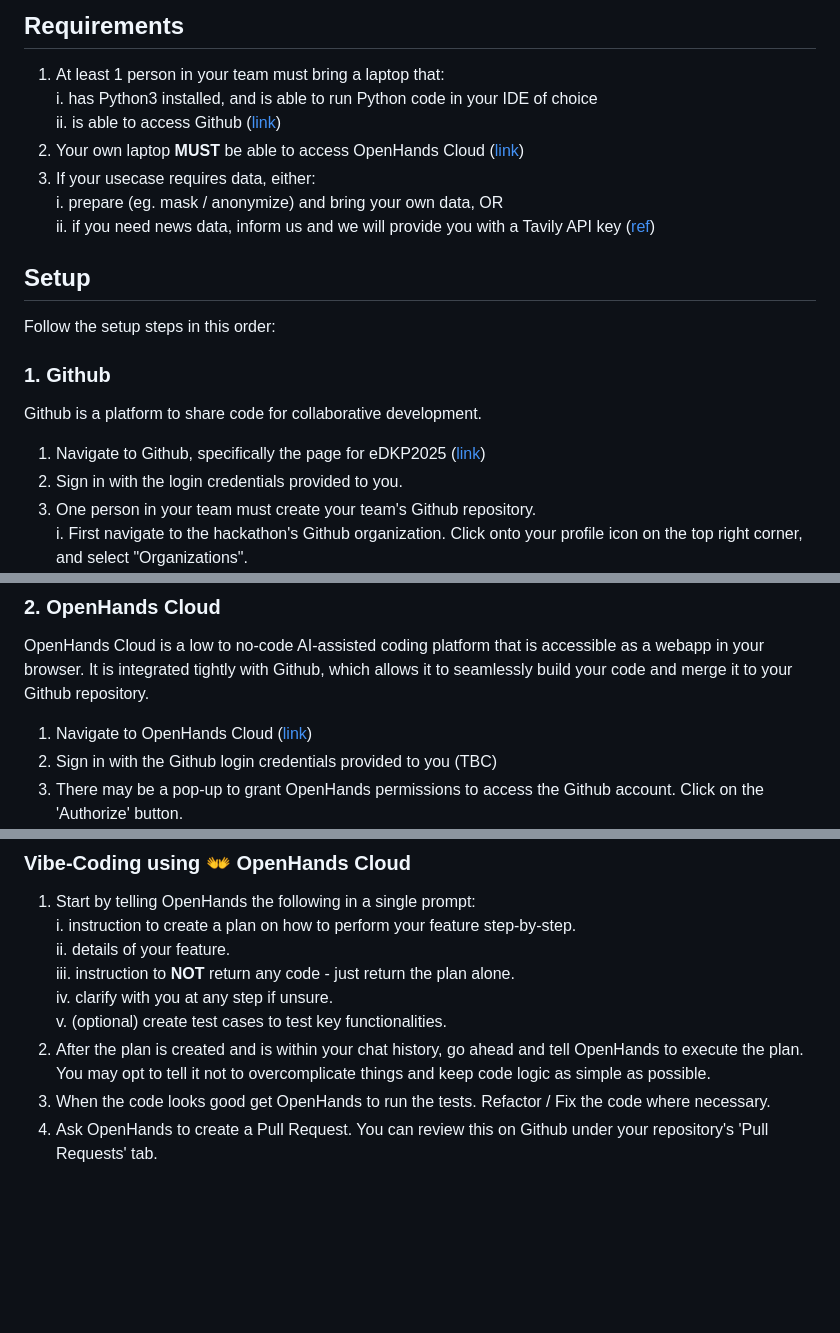
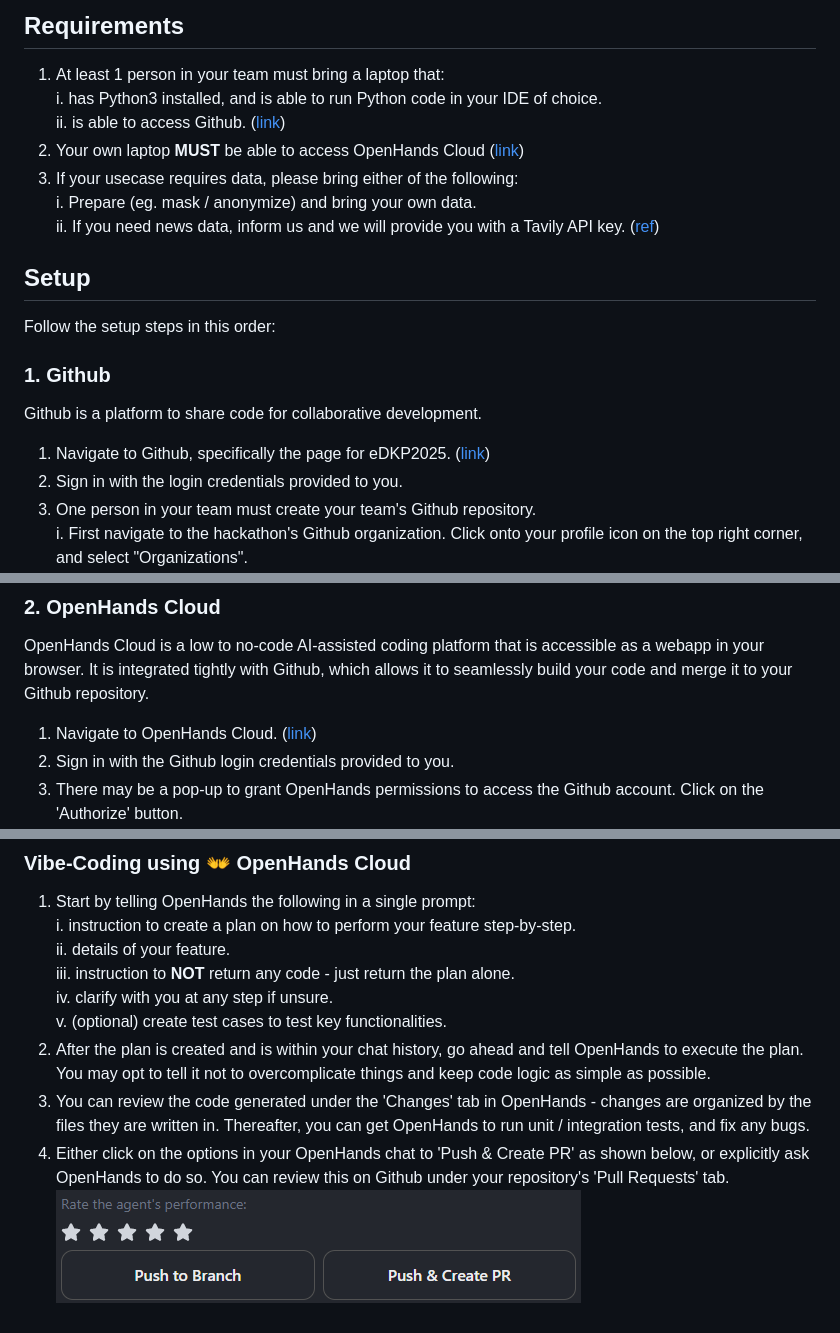
Before and after one commit to edkp-2025/edkp2025-administration, a Markdown page: README.md, 3 parts joined by grey strips. Drawn GitHub-style; pictures changed too: assets/images/readme-bestpractices-openhands1.png (added); blank space fills up the shorter version.

```diff
--- a/README.md
+++ b/README.md
@@ -12,18 +12,18 @@ This guide will help you get up and running quickly so you can get started hacki
 
 ## Requirements
 1. At least 1 person in your team must bring a laptop that:
-i. has Python3 installed, and is able to run Python code in your IDE of choice
-ii. is able to access Github ([link](https://github.com/))
+i. has Python3 installed, and is able to run Python code in your IDE of choice.
+ii. is able to access Github. ([link](https://github.com/))
 2. Your own laptop **MUST** be able to access OpenHands Cloud ([link](https://app.all-hands.dev/))
-3. If your usecase requires data, either:
-i. prepare (eg. mask / anonymize) and bring your own data, OR
-ii. if you need news data, inform us and we will provide you with a Tavily API key ([ref](#3-tavily-for-news-related-team-only))
+3. If your usecase requires data, please bring either of the following:
+i. Prepare (eg. mask / anonymize) and bring your own data.
+ii. If you need news data, inform us and we will provide you with a Tavily API key. ([ref](#3-tavily-for-news-related-team-only))
 
 ## Setup
 Follow the setup steps in this order:
 ### 1. Github
 Github is a platform to share code for collaborative development.
-1. Navigate to Github, specifically the page for eDKP2025 ([link](https://github.com/edkp-2025/))
+1. Navigate to Github, specifically the page for eDKP2025. ([link](https://github.com/edkp-2025/))
 2. Sign in with the login credentials provided to you.
 3. One person in your team must create your team's Github repository.
 i. First navigate to the hackathon's Github organization. Click onto your profile icon on the top right corner, and select "Organizations".
@@ -38,8 +38,8 @@ iii. Refer to the official [docs](https://docs.github.com/en/repositories/creati
 
 ### 2. OpenHands Cloud
 OpenHands Cloud is a low to no-code AI-assisted coding platform that is accessible as a webapp in your browser. It is integrated tightly with Github, which allows it to seamlessly build your code and merge it to your Github repository.
-1. Navigate to OpenHands Cloud ([link](https://app.all-hands.dev/))
-2. Sign in with the Github login credentials provided to you (TBC)
+1. Navigate to OpenHands Cloud. ([link](https://app.all-hands.dev/))
+2. Sign in with the Github login credentials provided to you.
 3. There may be a pop-up to grant OpenHands permissions to access the Github account. Click on the 'Authorize' button.
 ![Initial login Github authorization](assets/images/readme-openhands-authgithub.png)
 4. If there is a pop-up to accept terms of service, accept it.
@@ -107,5 +114,6 @@ iii. instruction to **NOT** return any code - just return the plan alone.
 iv. clarify with you at any step if unsure.
 v. (optional) create test cases to test key functionalities.
 2. After the plan is created and is within your chat history, go ahead and tell OpenHands to execute the plan. You may opt to tell it not to overcomplicate things and keep code logic as simple as possible.
-3. When the code looks good get OpenHands to run the tests. Refactor / Fix the code where necessary.
-4. Ask OpenHands to create a Pull Request. You can review this on Github under your repository's 'Pull Requests' tab.
+3. You can review the code generated under the 'Changes' tab in OpenHands - changes are organized by the files they are written in. Thereafter, you can get OpenHands to run unit / integration tests, and fix any bugs.
+4. Either click on the options in your OpenHands chat to 'Push & Create PR' as shown below, or explicitly ask OpenHands to do so. You can review this on Github under your repository's 'Pull Requests' tab.
+![Push and Merge](assets/images/readme-bestpractices-openhands1.png)
```
Also changed, not shown: other parts of README.md (+8 -1 lines), 2 other files.
